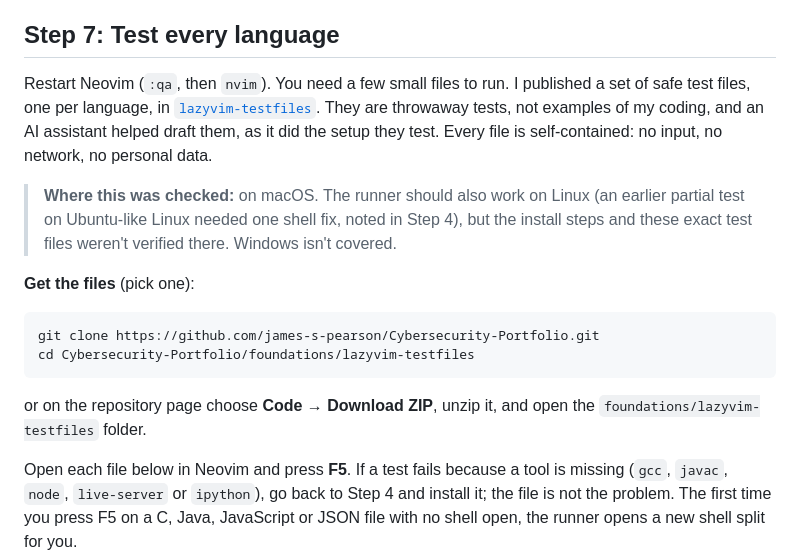
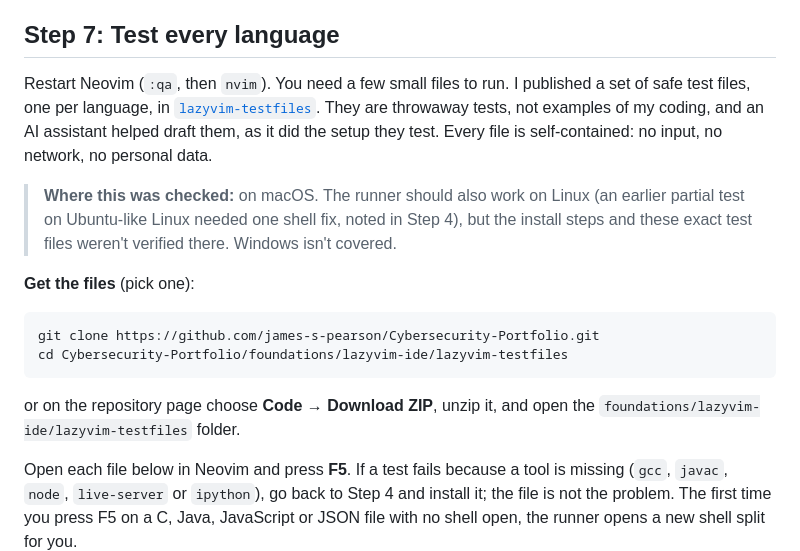
Before and after one commit to james-s-pearson/Cybersecurity-Portfolio, a Markdown page: foundations/lazyvim-ide/lazyvim-playground-howto.md, the part around one of its changes. GitHub-like rendering.

Commit message:
Point the guide and story at the moved test-files folder

````diff
--- a/foundations/lazyvim-ide/lazyvim-playground-howto.md
+++ b/foundations/lazyvim-ide/lazyvim-playground-howto.md
@@ -525,10 +525,10 @@ Restart Neovim (`:qa`, then `nvim`). You need a few small files to run. I publis
 
 ```zsh
 git clone https://github.com/james-s-pearson/Cybersecurity-Portfolio.git
-cd Cybersecurity-Portfolio/foundations/lazyvim-testfiles
+cd Cybersecurity-Portfolio/foundations/lazyvim-ide/lazyvim-testfiles
 ```
 
-or on the repository page choose **Code → Download ZIP**, unzip it, and open the `foundations/lazyvim-testfiles` folder.
+or on the repository page choose **Code → Download ZIP**, unzip it, and open the `foundations/lazyvim-ide/lazyvim-testfiles` folder.
 
 Open each file below in Neovim and press **F5**. If a test fails because a tool is missing (`gcc`, `javac`, `node`, `live-server` or `ipython`), go back to Step 4 and install it; the file is not the problem. The first time you press F5 on a C, Java, JavaScript or JSON file with no shell open, the runner opens a new shell split for you.
 
````
Also changed, not shown: other parts of foundations/lazyvim-ide/lazyvim-playground-howto.md (+2 -2 lines), foundations/lazyvim-ide/lazyvim-playground-story.md (+1 -1 lines).
